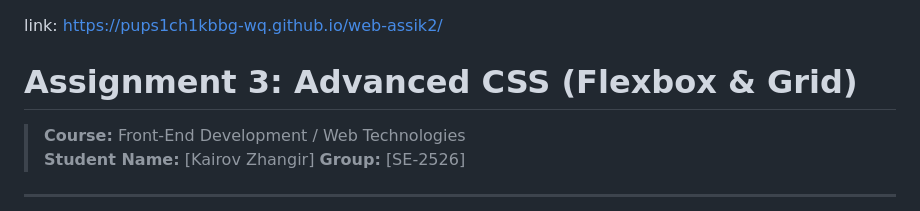
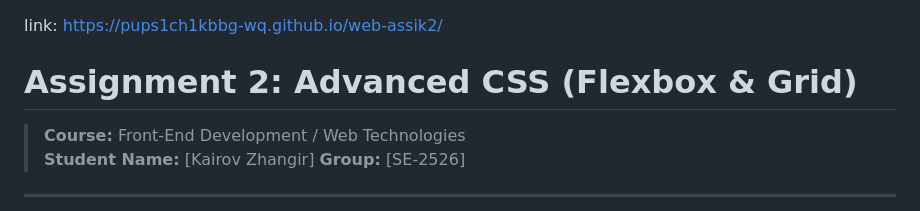
Before and after one commit to pups1ch1kbbg-wq/web-assik2, a Markdown page: README.md, the part around the change. Rendered like a GitHub page.

```diff
--- a/README.md
+++ b/README.md
@@ -1,6 +1,6 @@
 link: https://pups1ch1kbbg-wq.github.io/web-assik2/
 
-# Assignment 3: Advanced CSS (Flexbox & Grid)
+# Assignment 2: Advanced CSS (Flexbox & Grid)
 
 > **Course:** Front-End Development / Web Technologies
 > **Student Name:** [Kairov Zhangir]
```
